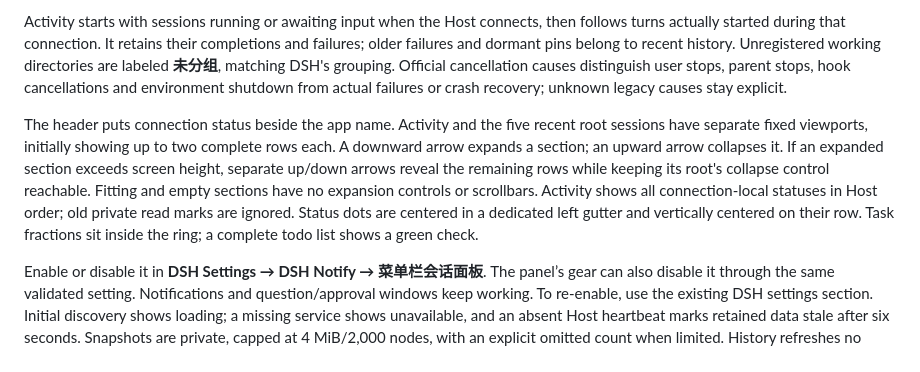
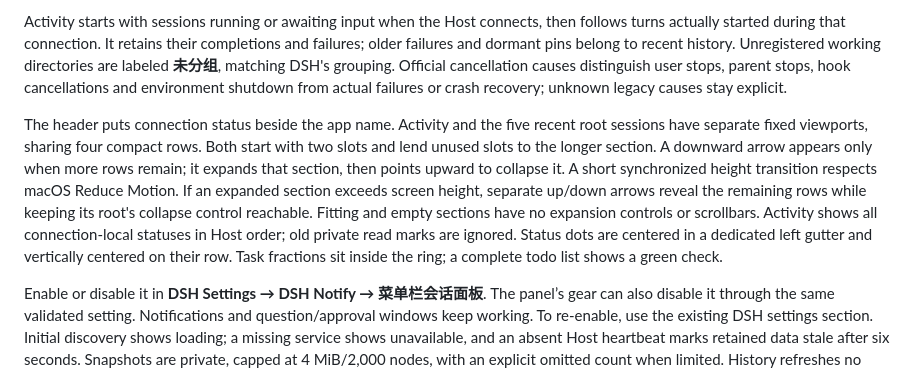
Before and after one commit to realDGD/dsh-macos-notify, a Markdown page: README.md, the part around the change. Rendered like a GitHub page.

Commit message:
Document shared menu slots and synchronized height transitions

```diff
--- a/README.md
+++ b/README.md
@@ -74,7 +74,7 @@ Pending approvals offer **允许本次 / 拒绝 / 查看详情** within their se
 
 Activity starts with sessions running or awaiting input when the Host connects, then follows turns actually started during that connection. It retains their completions and failures; older failures and dormant pins belong to recent history. Unregistered working directories are labeled **未分组**, matching DSH's grouping. Official cancellation causes distinguish user stops, parent stops, hook cancellations and environment shutdown from actual failures or crash recovery; unknown legacy causes stay explicit.
 
-The header puts connection status beside the app name. Activity and the five recent root sessions have separate fixed viewports, initially showing up to two complete rows each. A downward arrow expands a section; an upward arrow collapses it. If an expanded section exceeds screen height, separate up/down arrows reveal the remaining rows while keeping its root's collapse control reachable. Fitting and empty sections have no expansion controls or scrollbars. Activity shows all connection-local statuses in Host order; old private read marks are ignored. Status dots are centered in a dedicated left gutter and vertically centered on their row. Task fractions sit inside the ring; a complete todo list shows a green check.
+The header puts connection status beside the app name. Activity and the five recent root sessions have separate fixed viewports, sharing four compact rows. Both start with two slots and lend unused slots to the longer section. A downward arrow appears only when more rows remain; it expands that section, then points upward to collapse it. A short synchronized height transition respects macOS Reduce Motion. If an expanded section exceeds screen height, separate up/down arrows reveal the remaining rows while keeping its root's collapse control reachable. Fitting and empty sections have no expansion controls or scrollbars. Activity shows all connection-local statuses in Host order; old private read marks are ignored. Status dots are centered in a dedicated left gutter and vertically centered on their row. Task fractions sit inside the ring; a complete todo list shows a green check.
 
 Enable or disable it in **DSH Settings → DSH Notify → 菜单栏会话面板**. The panel’s gear can also disable it through the same validated setting. Notifications and question/approval windows keep working. To re-enable, use the existing DSH settings section. Initial discovery shows loading; a missing service shows unavailable, and an absent Host heartbeat marks retained data stale after six seconds. Snapshots are private, capped at 4 MiB/2,000 nodes, with an explicit omitted count when limited. History refreshes no more frequently than every 30 seconds. One active local Host/state namespace is supported.
 
```
